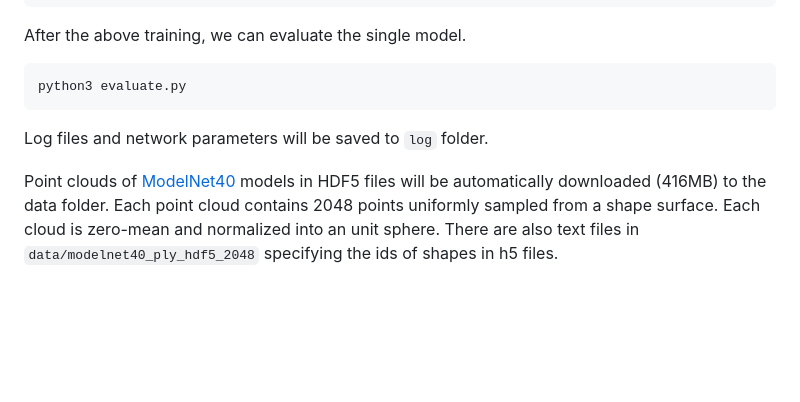
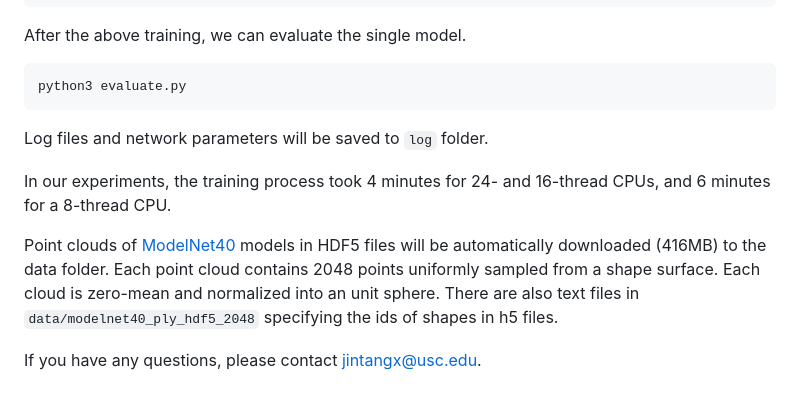
Before and after one commit to jintangxue/Green-PointHop, a Markdown page: README.md, the part around the change. Rendered like a GitHub page; blank space fills up the shorter version.

```diff
--- a/README.md
+++ b/README.md
@@ -47,4 +47,8 @@ After the above training, we can evaluate the single model.
 
 Log files and network parameters will be saved to `log` folder.
 
+In our experiments, the training process took 4 minutes for 24- and 16-thread CPUs, and 6 minutes for a 8-thread CPU.
+
 Point clouds of <a href="http://modelnet.cs.princeton.edu/" target="_blank">ModelNet40</a> models in HDF5 files will be automatically downloaded (416MB) to the data folder. Each point cloud contains 2048 points uniformly sampled from a shape surface. Each cloud is zero-mean and normalized into an unit sphere. There are also text files in `data/modelnet40_ply_hdf5_2048` specifying the ids of shapes in h5 files.
+
+If you have any questions, please contact jintangx@usc.edu.
```
